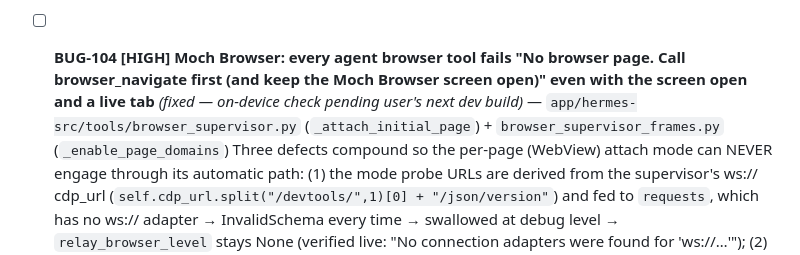
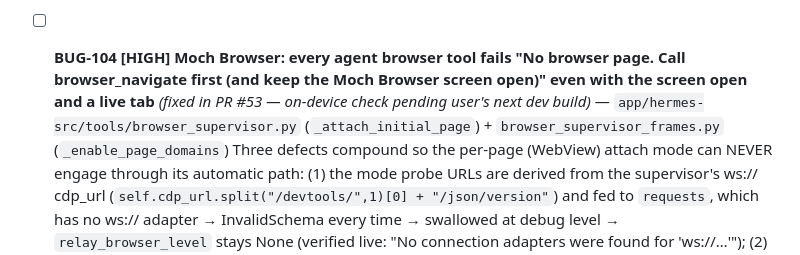
Before and after one commit to SoftLand-Tech/Moch, a Markdown page: bugs.md, the part around the change. Drawn GitHub-style.

Commit message:
docs(tracker): BUG-104 shipped in PR #53

```diff
--- a/bugs.md
+++ b/bugs.md
@@ -175,7 +175,7 @@ Check off `- [ ]` as you fix. All findings were adversarially verified against s
   The Steer toggle renders AFTER the composer pill with `marginTop: 6`, so while the agent is busy its appearance (26dp chip + 6dp margin) pushes the pill UP, while `composerPad` keeps the `max(insets.bottom, 10)` safe-area padding under the CHIP — the input visibly floats high off the bottom with dead space beneath (user screenshot, steer-active). Steer only exists while `busy`, so normal/idle layout is untouched.
   *Fix:* move the chip ABOVE the pill inside `composerWrap` (between the attachment chips and the composer), flip its margin to `marginBottom: 6` so the gap hangs on the pill side; the pill stays pinned to the safe-area bottom in every state.
 
-- [ ] **BUG-104 [HIGH] Moch Browser: every agent browser tool fails "No browser page. Call browser_navigate first (and keep the Moch Browser screen open)" even with the screen open and a live tab** *(fixed — on-device check pending user's next dev build)* — `app/hermes-src/tools/browser_supervisor.py` (`_attach_initial_page`) + `browser_supervisor_frames.py` (`_enable_page_domains`)
+- [ ] **BUG-104 [HIGH] Moch Browser: every agent browser tool fails "No browser page. Call browser_navigate first (and keep the Moch Browser screen open)" even with the screen open and a live tab** *(fixed in PR #53 — on-device check pending user's next dev build)* — `app/hermes-src/tools/browser_supervisor.py` (`_attach_initial_page`) + `browser_supervisor_frames.py` (`_enable_page_domains`)
   Three defects compound so the per-page (WebView) attach mode can NEVER engage through its automatic path: (1) the mode probe URLs are derived from the supervisor's ws:// cdp_url (`self.cdp_url.split("/devtools/",1)[0] + "/json/version"`) and fed to `requests`, which has no ws:// adapter → InvalidSchema every time → swallowed at debug level → `relay_browser_level` stays None (verified live: "No connection adapters were found for 'ws://…'"); (2) the stock browser-level branch then sends `Target.getTargets`/`createTarget` over the relay's page-tunneled socket, where a WebView has no browser-level surface → attach raises → swallowed by `_ensure_cdp_supervisor` ("non-fatal", debug-only) → webview tools return `_NO_SESSION` verbatim; (3) even in the per-page branch, `_enable_page_domains(None)` sent `Target.setAutoAttach` sessionless — another browser-level command a WebView page socket rejects. Masked in verification: `MOCH_BROWSER_FORCE_PER_PAGE` was a no-op for branch selection (the `if relay_browser_level is False:` gate never consulted it), and the PC proof passed via the stock branch because desktop Chromium tolerates Target.* over the tunneled page socket — the shipped per-page path was never exercised anywhere. An identical `_NO_SESSION` also fires when `BROWSER_CDP_URL` is unset (tools advertised via a stale relay.json while the relay is down) — same symptom, different cause; the per-page attach INFO log line now distinguishes them in logcat.
   *Fix:* derive probe URLs via `_http_probe_root()` (ws→http / wss→https, same authority + token) for BOTH the version and list fetches; a failed probe under `MOCH_BROWSER_RELAY=1` defaults to per-page (by probe time the ws dial already succeeded, and the relay only tunnels when a LIVE page exists — 503 otherwise); force flag actually forces (`relay_browser_level is False or force_per_page`); per-page branch enables only Page+Runtime sessionless (drops Target.setAutoAttach); probe-failure default logged at INFO; regression suite `app/python-runtime/tests/test_browser_attach.py` (8 cases, py3.11+py3.14 green) asserts per-page ENGAGEMENT — `_page_session_id is None`, zero `Target.*` commands, rewritten probe URLs, relay-default, force knob, stock default preserved without the env.
 
```
